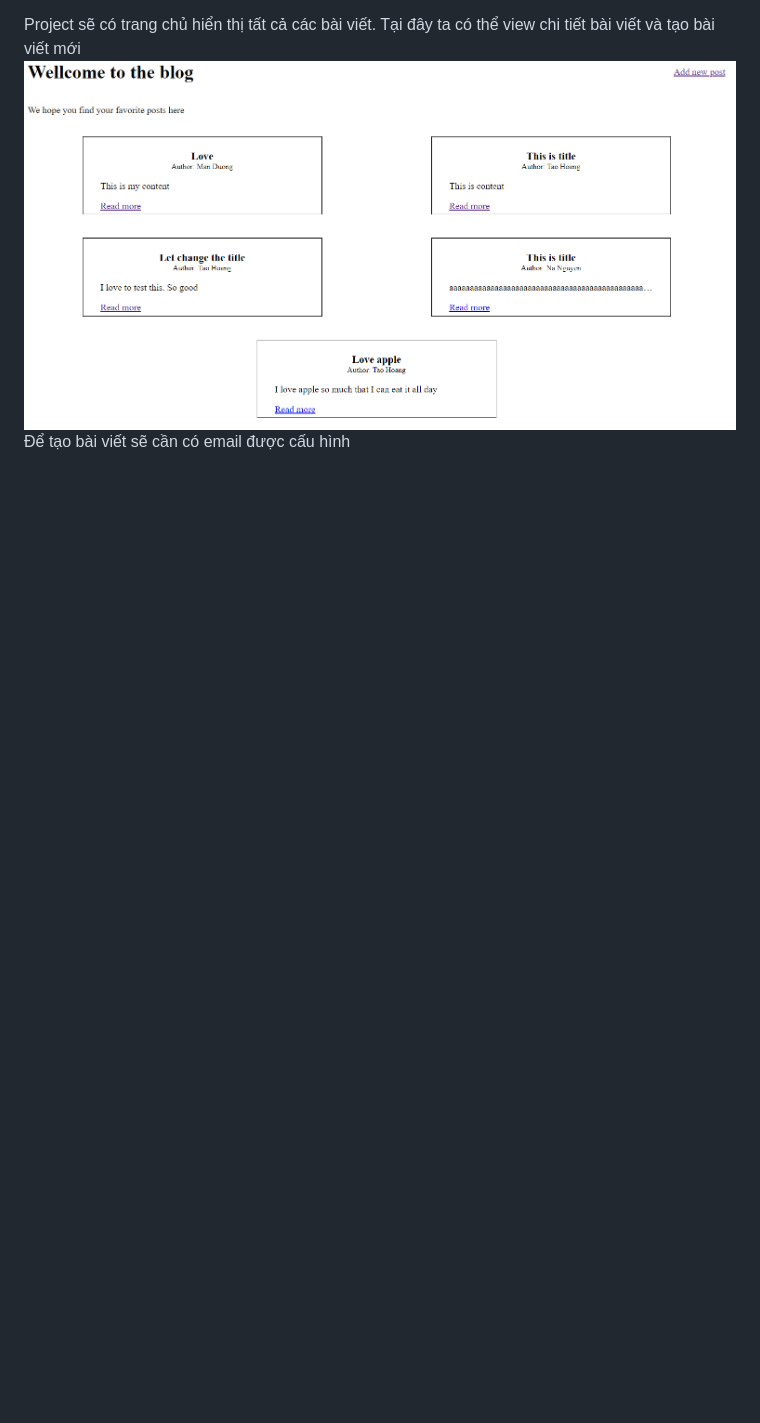
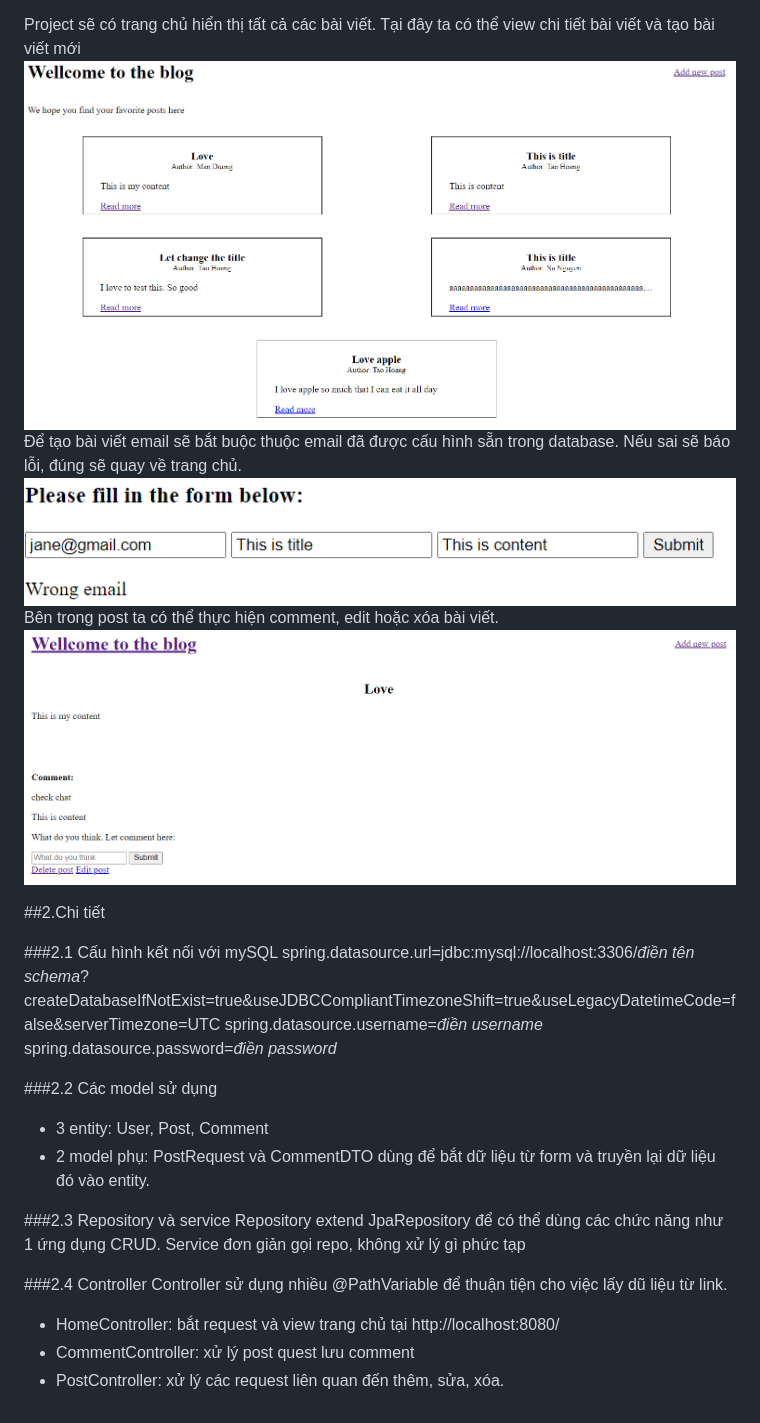
Before and after one commit to cuccu69/SpringBootBasicProject, a Markdown page: Blog/ReadMe.md, the part around one of its changes. Drawn GitHub-style; pictures changed too: Blog/img_1.png (added), Blog/img_2.png (added); blank space fills up the shorter version.

Commit message:
finish file reademe for Blog project

```diff
--- a/Blog/ReadMe.md
+++ b/Blog/ReadMe.md
@@ -6,4 +6,27 @@ Mục tiêu của project nhằm thực hiện một số thao tác cơ bản v
 
 Project sẽ có trang chủ hiển thị tất cả các bài viết. Tại đây ta có thể view chi tiết bài viết và tạo bài viết mới
 ![img.png](img.png)
-Để tạo bài viết sẽ cần có email được cấu hình
+Để tạo bài viết email sẽ bắt buộc thuộc email đã được cấu hình sẵn trong database. Nếu sai sẽ báo lỗi, đúng sẽ quay về trang chủ.
+![img_1.png](img_1.png)
+Bên trong post ta có thể thực hiện comment, edit hoặc xóa bài viết.
+![img_2.png](img_2.png)
+
+##2.Chi tiết
+
+###2.1 Cấu hình kết nối với mySQL
+    spring.datasource.url=jdbc:mysql://localhost:3306/*điền tên schema*?createDatabaseIfNotExist=true&useJDBCCompliantTimezoneShift=true&useLegacyDatetimeCode=false&serverTimezone=UTC
+    spring.datasource.username=*điền username*
+    spring.datasource.password=*điền password*
+
+###2.2 Các model sử dụng
+- 3 entity: User, Post, Comment
+- 2 model phụ: PostRequest và CommentDTO dùng để bắt dữ liệu từ form và truyền lại dữ liệu đó vào entity.
+
+###2.3 Repository và service
+Repository extend JpaRepository để có thể dùng các chức năng như 1 ứng dụng CRUD. Service đơn giản gọi repo, không xử lý gì phức tạp
+
+###2.4 Controller
+Controller sử dụng nhiều @PathVariable để thuận tiện cho việc lấy dũ liệu từ link.
+- HomeController: bắt request và view trang chủ tại http://localhost:8080/
+- CommentController: xử lý post quest lưu comment
+- PostController: xử lý các request liên quan đến thêm, sửa, xóa.
```
Also changed, not shown: other parts of Blog/ReadMe.md (+1 -1 lines), 2 other files.
